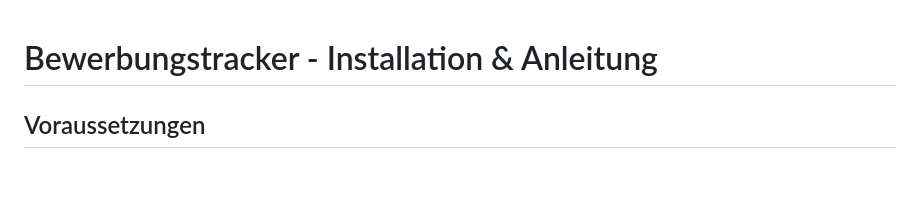
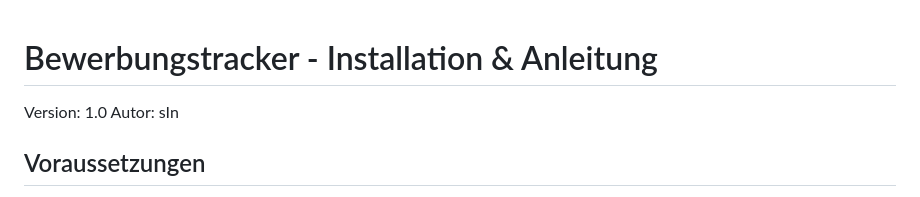
Before and after one commit to OnPlastic/Bewerbungstracker, a Markdown page: Installationsanleitung.md, the part around the change. Drawn GitHub-style; blank space fills up the shorter version.

Commit message:
installation update

```diff
--- a/Installationsanleitung.md
+++ b/Installationsanleitung.md
@@ -1,4 +1,6 @@
 # Bewerbungstracker - Installation & Anleitung
+
+Version: 1.0 Autor: sIn
 
 ## Voraussetzungen
 
```
